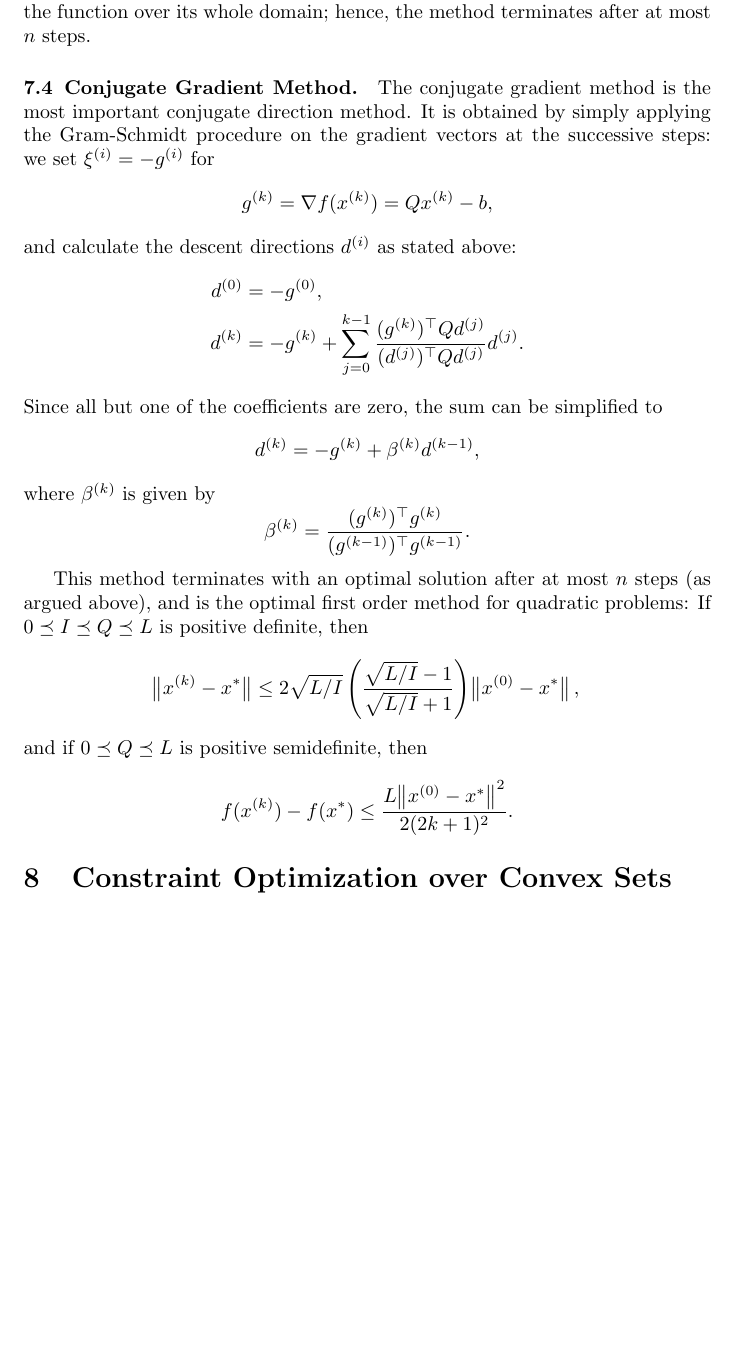
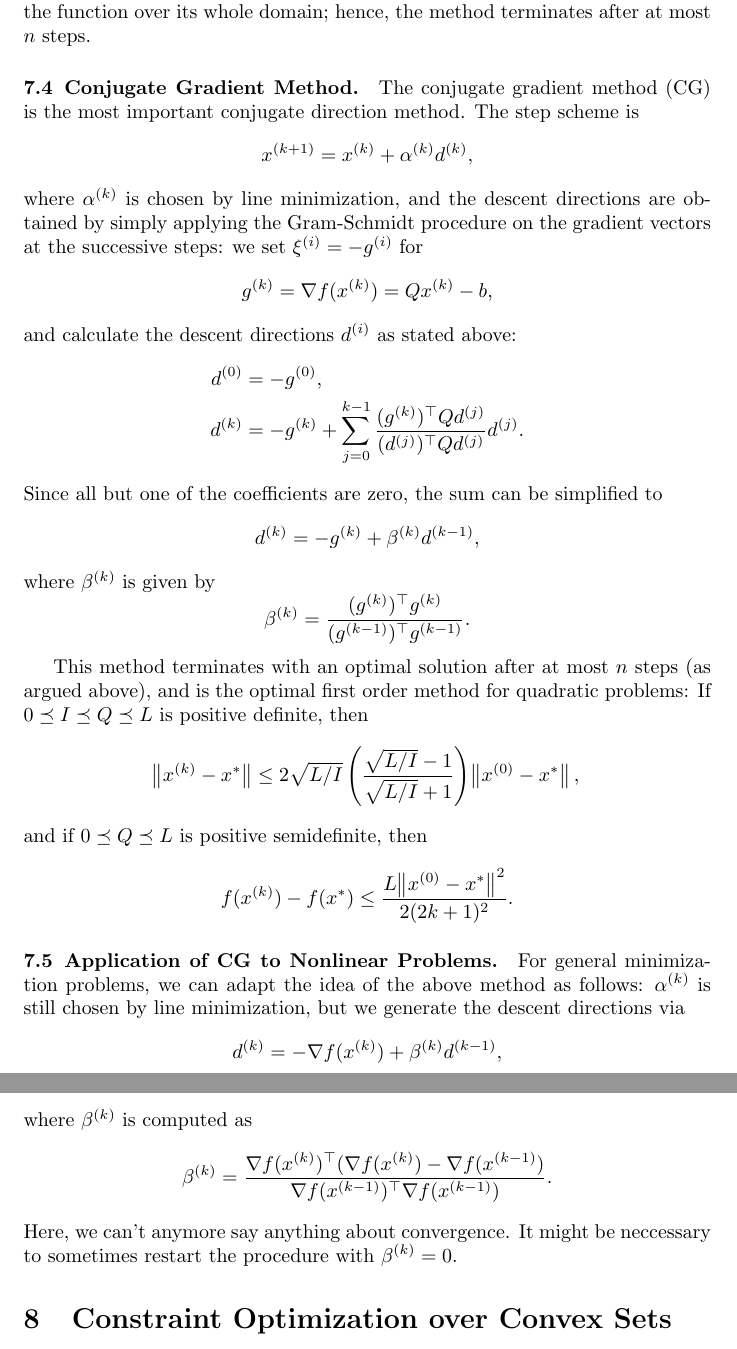
Before and after one commit to wolfjuli/ocs_questions, a LaTeX document (summary.tex): part of page 19 of 19 before the commit and two parts of pages 19 and 20 of 20 after it, the two joined at a grey line, cut so that both start at the same text, the shorter picture padded with empty space. Compiled offline with pdfLaTeX.

Commit message:
Add CG for nonlinear problems

```diff
--- a/summary.tex
+++ b/summary.tex
@@ -889,7 +889,12 @@ steps.
 
 \summary{Conjugate Gradient Method}
 
-The conjugate gradient method is the most important conjugate direction method.  It is obtained by
+The conjugate gradient method (CG) is the most important conjugate direction method.  The step
+scheme is
+\begin{equation*}
+  \kth[k+1]{x} = \kth{x} + \kth{\alpha}\kth{d},
+\end{equation*}
+where \(\kth{\alpha}\) is chosen by line minimization, and the descent directions are obtained by
 simply applying the Gram-Schmidt procedure on the gradient vectors at the successive steps: we set
 \(\kth[i]{\xi} = -\kth[i]{g}\) for
 \begin{equation*}
@@ -922,6 +927,23 @@ and if \(0 \preceq Q \preceq L\) is positive semidefinite, then
   f(\kth{x}) - f(x^*) \leq \frac{L \enVert[1]{\kth[0]{x} - x^*}^2}{2 (2k + 1)^2}.
 \end{equation*}
 
+
+\summary{Application of CG to Nonlinear Problems}
+
+For general minimization problems, we can adapt the idea of the above method as follows:
+\(\kth{\alpha}\) is still chosen by line minimization, but we generate the descent directions via
+\begin{equation*}
+  \kth{d} = -\nabla f(\kth{x}) + \kth{\beta}\kth[k-1]{d},
+\end{equation*}
+where \(\kth{\beta}\) is computed as
+\begin{equation*}
+  \kth{\beta} = \frac{\T{\nabla f(\kth{x})}(\nabla f(\kth{x}) - \nabla f(\kth[k-1]{x})}{
+    \T{\nabla f(\kth[k-1]{x})} \nabla f(\kth[k-1]{x})}.
+\end{equation*}
+Here, we can't anymore say anything about convergence.  It might be neccessary to sometimes restart
+the procedure with \(\kth{\beta} = 0\).
+
+
 %%%%%%%%%%%%%%%%%%%%%%%%%%%%%%%%%%%%%%%%%%%%%%%%%%%%%%%%%%%%%%%%%%
 \section{Constraint Optimization over Convex Sets}
 
```
Also changed, not shown: summary.pdf.
